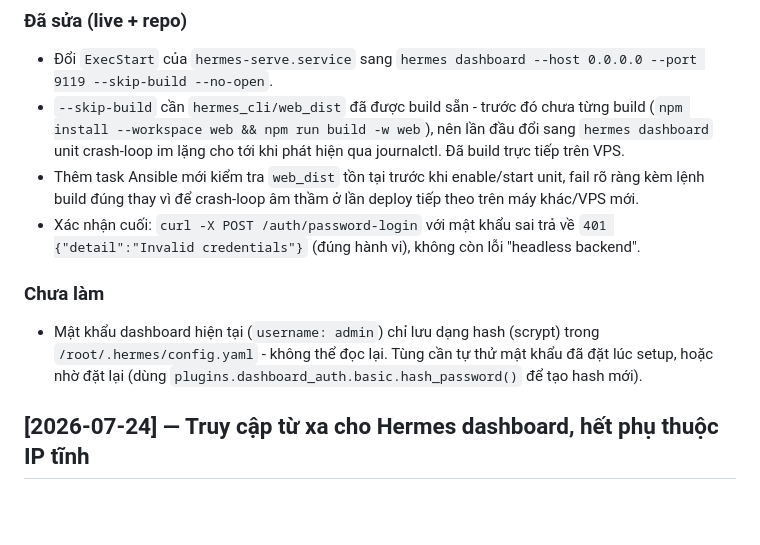
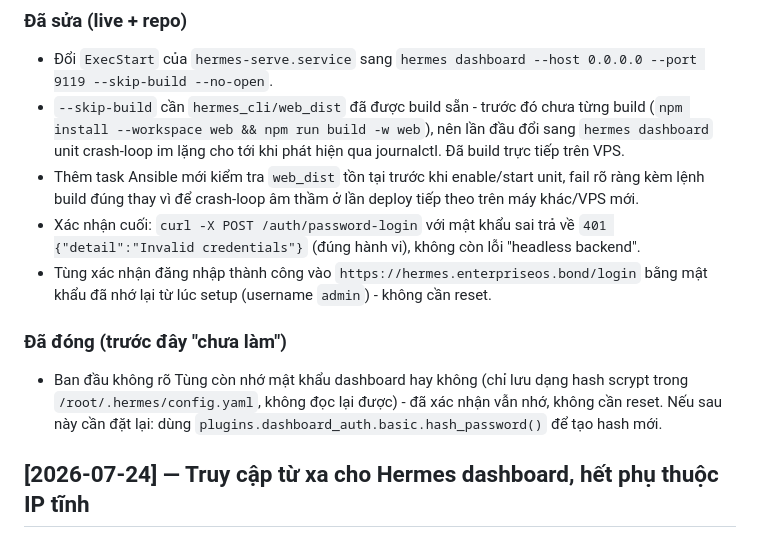
Before and after one commit to vucaotung/ErpNext_Hermes, a Markdown page: CHANGELOG.md, the part around the change. Drawn GitHub-style; blank space fills up the shorter version.

Commit message:
CHANGELOG: confirm dashboard login works, password not reset
Tùng confirmed he could log into https://hermes.enterpriseos.bond/login
with the password he'd set at initial setup - no reset was needed.

```diff
--- a/CHANGELOG.md
+++ b/CHANGELOG.md
@@ -38,12 +38,14 @@ SemVer tuyệt đối vì đây là hạ tầng nội bộ, không phải thư v
 - Xác nhận cuối: `curl -X POST /auth/password-login` với mật khẩu sai trả
   về `401 {"detail":"Invalid credentials"}` (đúng hành vi), không còn lỗi
   "headless backend".
+- Tùng xác nhận đăng nhập thành công vào `https://hermes.enterpriseos.bond/login`
+  bằng mật khẩu đã nhớ lại từ lúc setup (username `admin`) - không cần reset.
 
-### Chưa làm
-- Mật khẩu dashboard hiện tại (`username: admin`) chỉ lưu dạng hash
-  (scrypt) trong `/root/.hermes/config.yaml` - không thể đọc lại. Tùng cần
-  tự thử mật khẩu đã đặt lúc setup, hoặc nhờ đặt lại (dùng
-  `plugins.dashboard_auth.basic.hash_password()` để tạo hash mới).
+### Đã đóng (trước đây "chưa làm")
+- Ban đầu không rõ Tùng còn nhớ mật khẩu dashboard hay không (chỉ lưu dạng
+  hash scrypt trong `/root/.hermes/config.yaml`, không đọc lại được) - đã
+  xác nhận vẫn nhớ, không cần reset. Nếu sau này cần đặt lại: dùng
+  `plugins.dashboard_auth.basic.hash_password()` để tạo hash mới.
 
 ## [2026-07-24] — Truy cập từ xa cho Hermes dashboard, hết phụ thuộc IP tĩnh
 ### Vấn đề
```
